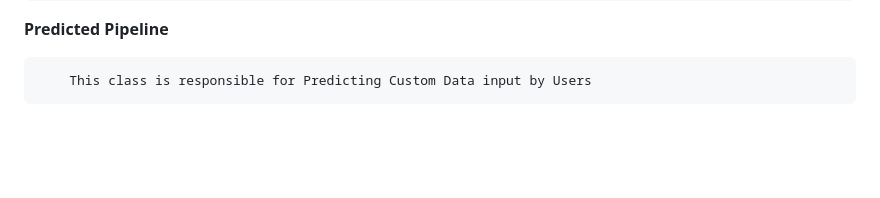
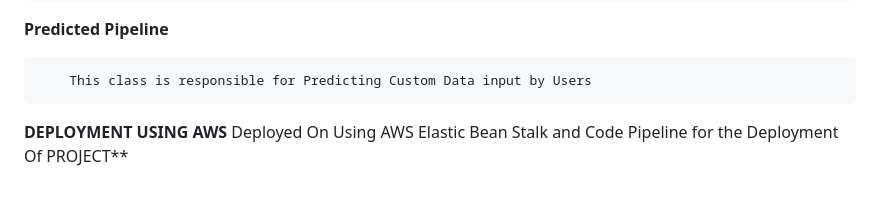
Before and after one commit to TahaDataAlchemy/StudentPerformaceMlopsProject, a Markdown page: END TO END MLOPS PROJECT/Readme.md, the part around the change. GitHub-like rendering; blank space fills up the shorter version.

```diff
--- a/END TO END MLOPS PROJECT/Readme.md
+++ b/END TO END MLOPS PROJECT/Readme.md
@@ -167,3 +167,6 @@
 **Predicted Pipeline**
 
         This class is responsible for Predicting Custom Data input by Users
+
+**DEPLOYMENT USING AWS**
+        Deployed On Using AWS Elastic Bean Stalk and Code Pipeline for the Deployment Of PROJECT**
```
